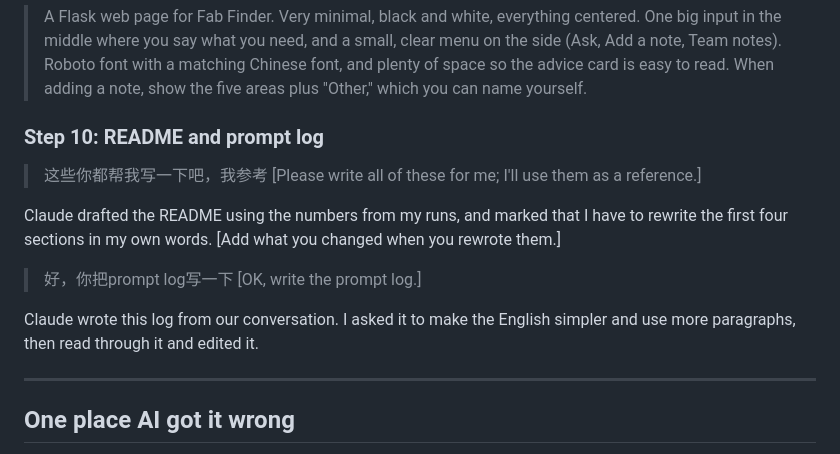
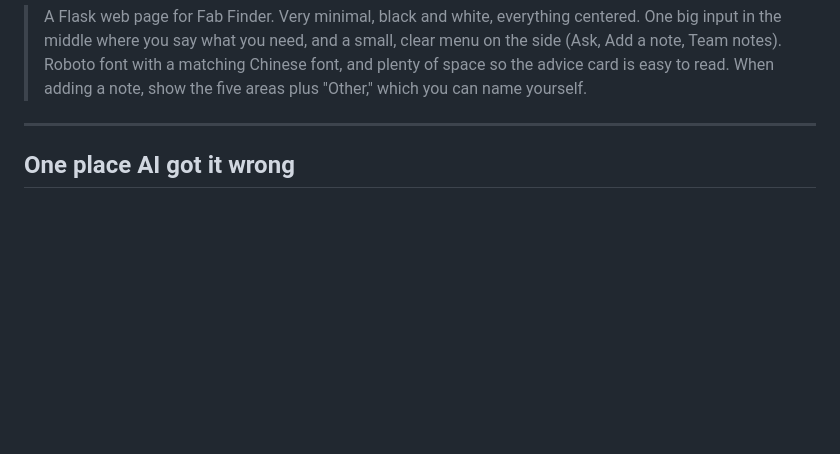
Before and after one commit to 0l-l/fab-finder, a Markdown page: prompt_log.md, the part around the change. GitHub-like rendering; blank space fills up the shorter version.

Commit message:
Refactor prompt log and UI request summary
Removed instructions for writing README and prompt log. Updated the summary of UI requests for Fab Finder.

```diff
--- a/prompt_log.md
+++ b/prompt_log.md
@@ -272,17 +272,6 @@ The page now uses Roboto, with Noto Sans SC for Chinese since Roboto doesn't hav
 **Summary of the UI requests** (Claude wrote this at the end to sum up my two messages above; I didn't send it as a prompt):
 > A Flask web page for Fab Finder. Very minimal, black and white, everything centered. One big input in the middle where you say what you need, and a small, clear menu on the side (Ask, Add a note, Team notes). Roboto font with a matching Chinese font, and plenty of space so the advice card is easy to read. When adding a note, show the five areas plus "Other," which you can name yourself.
 
-### Step 10: README and prompt log
-
-> 这些你都帮我写一下吧，我参考
-> [Please write all of these for me; I'll use them as a reference.]
-
-Claude drafted the README using the numbers from my runs, and marked that I have to rewrite the first four sections in my own words. [Add what you changed when you rewrote them.]
-
-> 好，你把prompt log写一下
-> [OK, write the prompt log.]
-
-Claude wrote this log from our conversation. I asked it to make the English simpler and use more paragraphs, then read through it and edited it.
 
 ---
 
```
